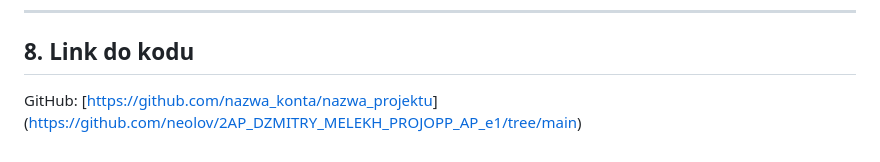
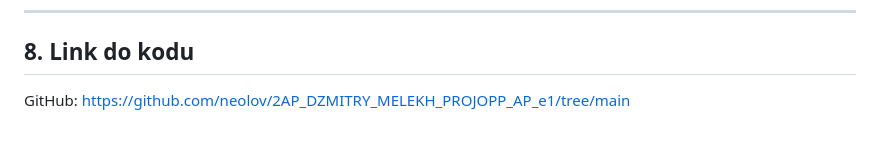
Before and after one commit to neolov/2AP_DZMITRY_MELEKH_PROJOPP_AP_e1, a Markdown page: README.md, the part around the change. GitHub-like rendering.

```diff
--- a/README.md
+++ b/README.md
@@ -177,4 +177,4 @@ Projekt udostępniony na licencji MIT.
 ## 8. Link do kodu
 
 GitHub:
-[[https://github.com/nazwa_konta/nazwa_projektu](https://github.com/neolov/2AP_DZMITRY_MELEKH_PROJOPP_AP_e1)](https://github.com/neolov/2AP_DZMITRY_MELEKH_PROJOPP_AP_e1/tree/main)
+https://github.com/neolov/2AP_DZMITRY_MELEKH_PROJOPP_AP_e1/tree/main
```
